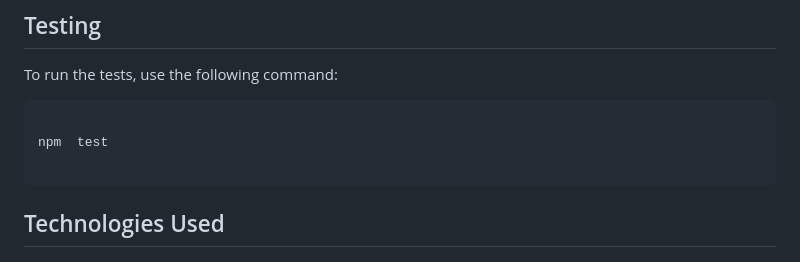
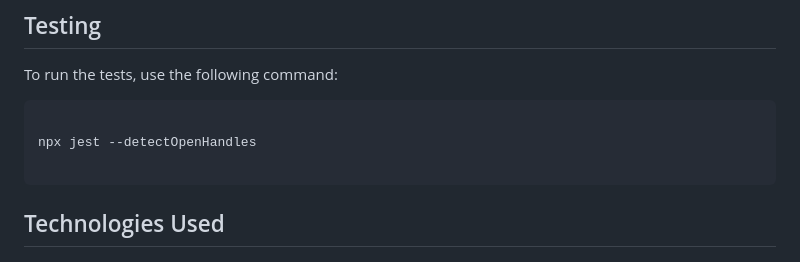
Before and after one commit to Aniket-1608/auction-platform, a Markdown page: README.md, the part around the change. Drawn GitHub-style.

Commit message:
Add testing command

````diff
--- a/README.md
+++ b/README.md
@@ -217,7 +217,7 @@ To run the tests, use the following command:
 
 ```bash
 
-npm  test
+npx jest --detectOpenHandles
 
 ```
 
````
